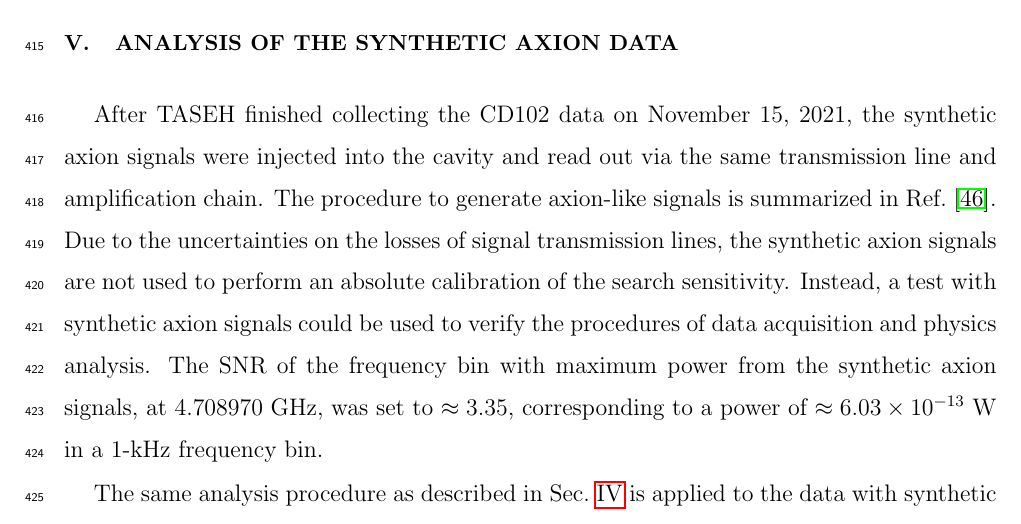
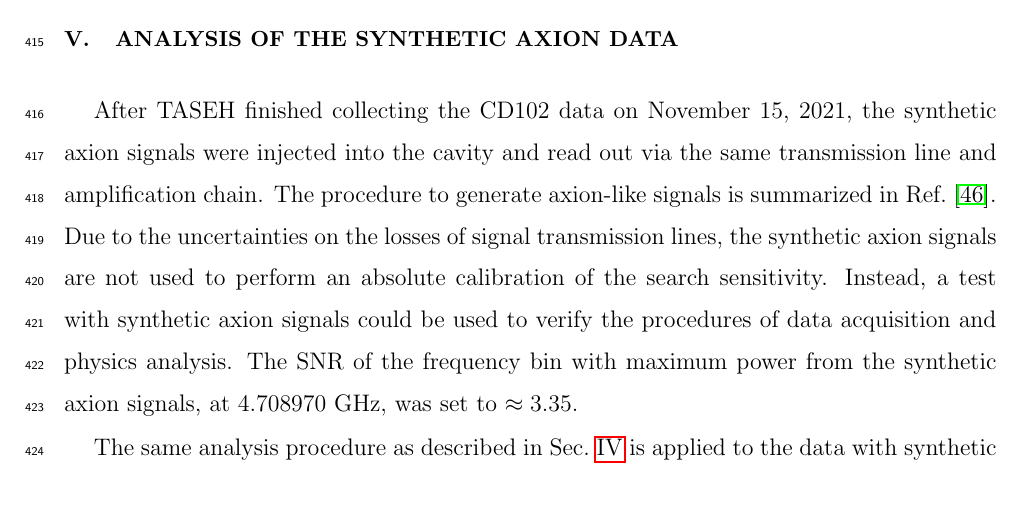
Before and after one commit to TASEHana/CD102, a LaTeX paper (main.tex, which reads faxion.tex): part of page 19 of 37, cut so that both start at the same text. Compiled offline with pdfLaTeX.

Commit message:
remove the statement of absolute power

```diff
--- a/faxion.tex
+++ b/faxion.tex
@@ -10,9 +10,9 @@ calibration of the search sensitivity. Instead,
 a test with synthetic axion signals could be used to verify the procedures of
 data acquisition and physics analysis. The
 SNR of the frequency bin with maximum power from the
-synthetic axion signals, at 4.708970~GHz, was set to $\approx 3.35$,
-corresponding to a power of $\approx 6.03 \times 10^{-13}$~W in a 1-kHz
-frequency bin.
+synthetic axion signals, at 4.708970~GHz, was set to $\approx 3.35$.%,
+%corresponding to a power of $\approx 6.03 \times 10^{-13}$~W in a 1-kHz
+%frequency bin.
 
 The same analysis procedure as described in Sec.~\ref{sec:ana} is applied
 to the data with synthetic axion signals.
```
Also changed, not shown: main.pdf.
